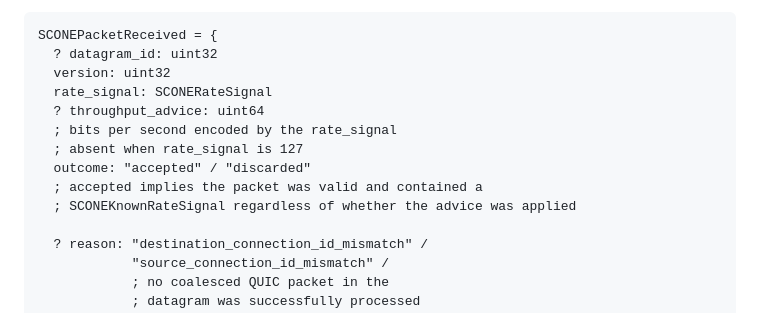
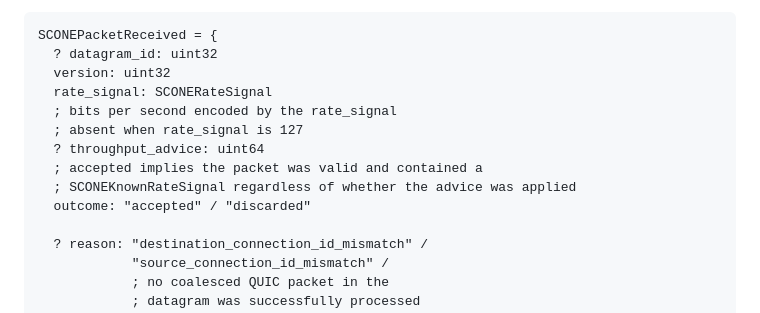
Before and after one commit to RaghavKej/scone-qlog, a Markdown page: draft-kejriwal-scone-scone-qlog.md, the part around the change. Rendered like a GitHub page.

Commit message:
CDDL Comment format to above the variables

```diff
--- a/draft-kejriwal-scone-scone-qlog.md
+++ b/draft-kejriwal-scone-scone-qlog.md
@@ -152,12 +152,12 @@ SCONEPacketReceived = {
   ? datagram_id: uint32
   version: uint32
   rate_signal: SCONERateSignal
-  ? throughput_advice: uint64
   ; bits per second encoded by the rate_signal
   ; absent when rate_signal is 127
-  outcome: "accepted" / "discarded"
+  ? throughput_advice: uint64
   ; accepted implies the packet was valid and contained a
   ; SCONEKnownRateSignal regardless of whether the advice was applied
+  outcome: "accepted" / "discarded"
 
   ? reason: "destination_connection_id_mismatch" /
             "source_connection_id_mismatch" /
```
